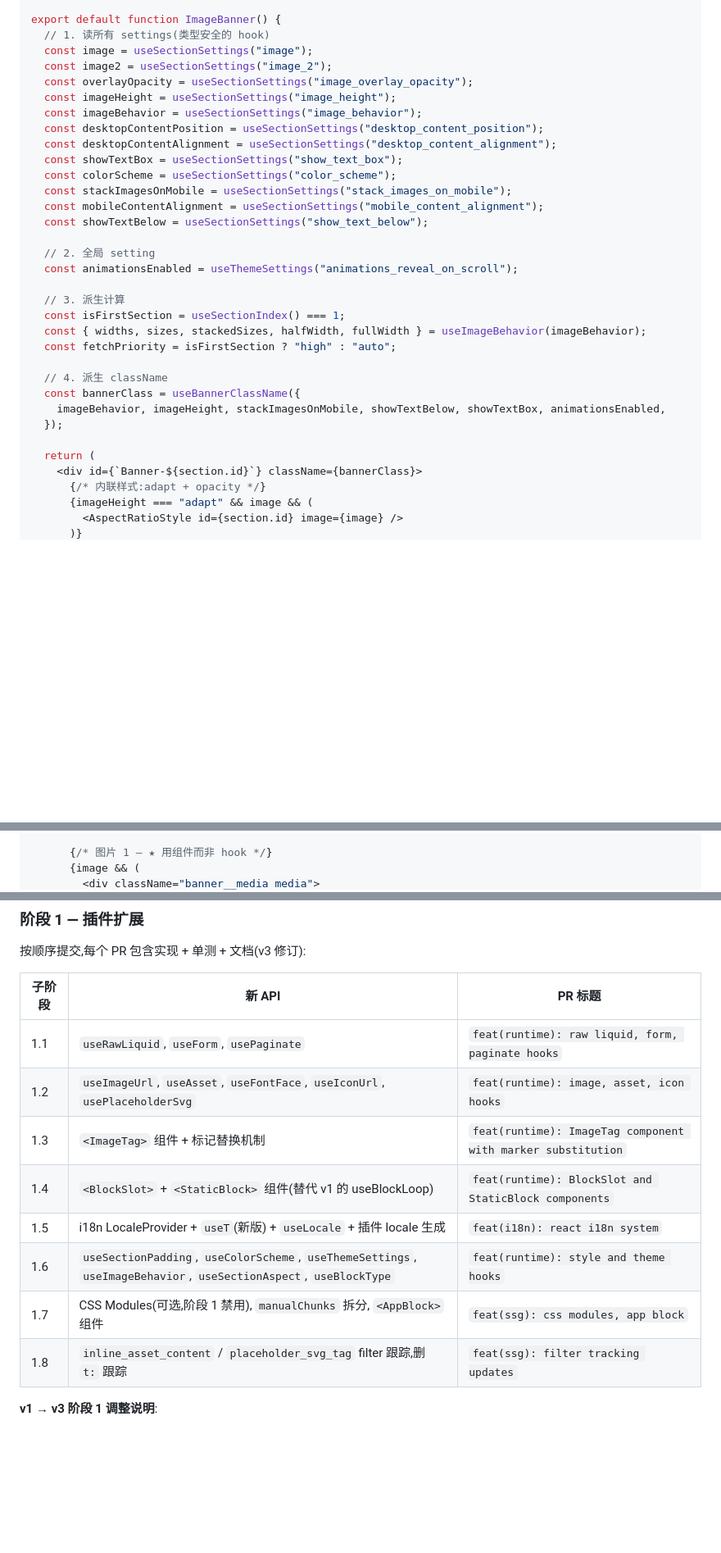
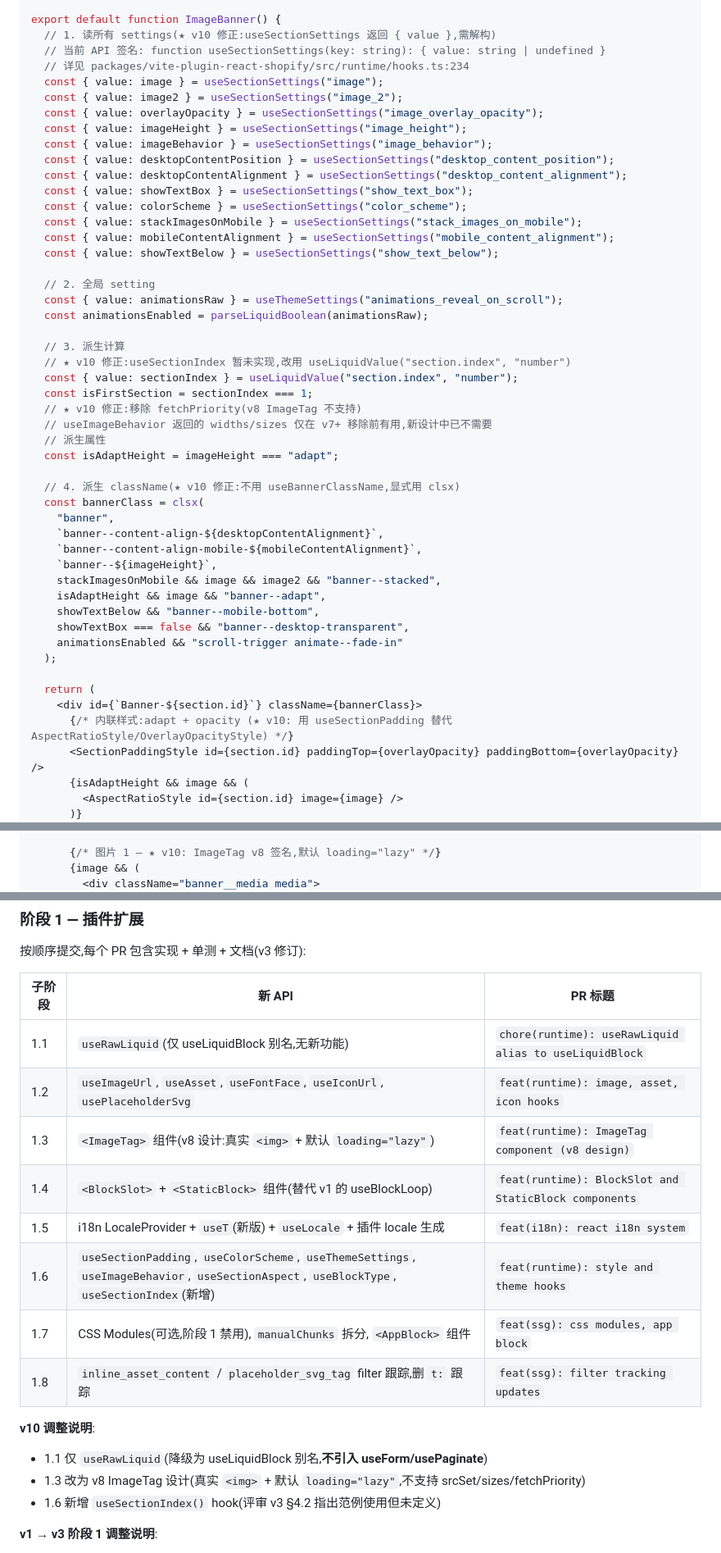
Before and after one commit to He110te4m/react-shopify, a Markdown page: docs/2026-06-03-react-dawn-refactor.md, 3 parts joined by grey strips. Shown at 82% size. Rendered like a GitHub page; blank space fills up the shorter version.

Commit message:
docs(dawn): v10 - 评审 v3 同步:范例与 API 文档对齐
🔴 阻塞项修复:
- §6.2 范例: useSectionSettings 解构 { value } (实际 API 返回 { value: string | undefined })
- §6.2 范例: useSectionIndex 改为 useLiquidValue('section.index', 'number') (暂未实现)
- §6.2 范例: 移除 useBannerClassName, 改用 clsx 显式实现
- §6.2 范例: 移除 AspectRatioStyle/OverlayOpacityStyle 自定义组件, 改用 useSectionPadding

🟡 同步修复:
- §8.1 hooks 表: useForm/usePaginate 标注为'阶段 1 不实现'
- §8.1 hooks 表: useRawLiquid 标注为'useLiquidBlock 别名'(v7 决策)
- §10 阶段 1.1: 仅 useRawLiquid(useLiquidBlock 别名), 移除 useForm/usePaginate
- §10 阶段 1.6: 新增 useSectionIndex hook
- §10 阶段 1.3: 改 ImageTag v8 设计
- §6.1 步骤 4: useForm/usePaginate 标注'阶段 1-3 不实现'
- §6.1 步骤 4: 新增 useLiquidValue('section.index', 'number') 映射

🟢 收尾:
- §5.3 / §8.1 / §10: useStaticBlock 全局替换为 <StaticBlock>
- §7.4: pagination.liquid 标注'阶段 4+ 配合 usePaginate, 阶段 1-3 由 Liquid 驱动'
- §0.2 文件树: 95 SVG → 87 SVG

ImageTag v8 兼容写法:
- 移除 widths/sizes/fetchPriority (v8 不支持)
- 默认 loading='lazy'
- 简化为 <ImageTag image={image} width={3840} loading='lazy' className={...} />

```diff
--- a/docs/2026-06-03-react-dawn-refactor.md
+++ b/docs/2026-06-03-react-dawn-refactor.md
@@ -546,36 +547,52 @@ export const shopifyMeta = {
 } satisfies ShopifyMeta;
 
 export default function ImageBanner() {
-  // 1. 读所有 settings(类型安全的 hook)
-  const image = useSectionSettings("image");
-  const image2 = useSectionSettings("image_2");
-  const overlayOpacity = useSectionSettings("image_overlay_opacity");
-  const imageHeight = useSectionSettings("image_height");
-  const imageBehavior = useSectionSettings("image_behavior");
-  const desktopContentPosition = useSectionSettings("desktop_content_position");
-  const desktopContentAlignment = useSectionSettings("desktop_content_alignment");
-  const showTextBox = useSectionSettings("show_text_box");
-  const colorScheme = useSectionSettings("color_scheme");
-  const stackImagesOnMobile = useSectionSettings("stack_images_on_mobile");
-  const mobileContentAlignment = useSectionSettings("mobile_content_alignment");
-  const showTextBelow = useSectionSettings("show_text_below");
+  // 1. 读所有 settings(★ v10 修正:useSectionSettings 返回 { value },需解构)
+  // 当前 API 签名: function useSectionSettings(key: string): { value: string | undefined }
+  // 详见 packages/vite-plugin-react-shopify/src/runtime/hooks.ts:234
+  const { value: image } = useSectionSettings("image");
+  const { value: image2 } = useSectionSettings("image_2");
+  const { value: overlayOpacity } = useSectionSettings("image_overlay_opacity");
+  const { value: imageHeight } = useSectionSettings("image_height");
+  const { value: imageBehavior } = useSectionSettings("image_behavior");
+  const { value: desktopContentPosition } = useSectionSettings("desktop_content_position");
+  const { value: desktopContentAlignment } = useSectionSettings("desktop_content_alignment");
+  const { value: showTextBox } = useSectionSettings("show_text_box");
+  const { value: colorScheme } = useSectionSettings("color_scheme");
+  const { value: stackImagesOnMobile } = useSectionSettings("stack_images_on_mobile");
+  const { value: mobileContentAlignment } = useSectionSettings("mobile_content_alignment");
+  const { value: showTextBelow } = useSectionSettings("show_text_below");
 
   // 2. 全局 setting
-  const animationsEnabled = useThemeSettings("animations_reveal_on_scroll");
+  const { value: animationsRaw } = useThemeSettings("animations_reveal_on_scroll");
+  const animationsEnabled = parseLiquidBoolean(animationsRaw);
 
   // 3. 派生计算
-  const isFirstSection = useSectionIndex() === 1;
-  const { widths, sizes, stackedSizes, halfWidth, fullWidth } = useImageBehavior(imageBehavior);
-  const fetchPriority = isFirstSection ? "high" : "auto";
+  // ★ v10 修正:useSectionIndex 暂未实现,改用 useLiquidValue("section.index", "number")
+  const { value: sectionIndex } = useLiquidValue("section.index", "number");
+  const isFirstSection = sectionIndex === 1;
+  // ★ v10 修正:移除 fetchPriority(v8 ImageTag 不支持)
+  // useImageBehavior 返回的 widths/sizes 仅在 v7+ 移除前有用,新设计中已不需要
+  // 派生属性
+  const isAdaptHeight = imageHeight === "adapt";
 
-  // 4. 派生 className
-  const bannerClass = useBannerClassName({
-    imageBehavior, imageHeight, stackImagesOnMobile, showTextBelow, showTextBox, animationsEnabled,
-  });
+  // 4. 派生 className(★ v10 修正:不用 useBannerClassName,显式用 clsx)
+  const bannerClass = clsx(
+    "banner",
+    `banner--content-align-${desktopContentAlignment}`,
+    `banner--content-align-mobile-${mobileContentAlignment}`,
+    `banner--${imageHeight}`,
+    stackImagesOnMobile && image && image2 && "banner--stacked",
+    isAdaptHeight && image && "banner--adapt",
+    showTextBelow && "banner--mobile-bottom",
+    showTextBox === false && "banner--desktop-transparent",
+    animationsEnabled && "scroll-trigger animate--fade-in"
+  );
 
   return (
     <div id={`Banner-${section.id}`} className={bannerClass}>
-      {/* 内联样式:adapt + opacity */}
-      {imageHeight === "adapt" && image && (
+      {/* 内联样式:adapt + opacity (★ v10: 用 useSectionPadding 替代 AspectRatioStyle/OverlayOpacityStyle) */}
+      <SectionPaddingStyle id={section.id} paddingTop={overlayOpacity} paddingBottom={overlayOpacity} />
+      {isAdaptHeight && image && (
         <AspectRatioStyle id={section.id} image={image} />
       )}
@@ -583,4 +599,4 @@ export default function ImageBanner() {
 
-      {/* 图片 1 — ★ 用组件而非 hook */}
+      {/* 图片 1 — ★ v10: ImageTag v8 签名,默认 loading="lazy" */}
       {image && (
         <div className="banner__media media">
@@ -986,14 +1013,19 @@ Dawn 的 schema 中大量使用 `t:sections.foo.bar` 形式的翻译键。**这
 
 | 子阶段 | 新 API | PR 标题 |
 |---|---|---|
-| 1.1 | `useRawLiquid`, `useForm`, `usePaginate` | `feat(runtime): raw liquid, form, paginate hooks` |
+| 1.1 | `useRawLiquid`(仅 useLiquidBlock 别名,无新功能) | `chore(runtime): useRawLiquid alias to useLiquidBlock` |
 | 1.2 | `useImageUrl`, `useAsset`, `useFontFace`, `useIconUrl`, `usePlaceholderSvg` | `feat(runtime): image, asset, icon hooks` |
-| 1.3 | `<ImageTag>` 组件 + 标记替换机制 | `feat(runtime): ImageTag component with marker substitution` |
+| 1.3 | `<ImageTag>` 组件(v8 设计:真实 `<img>` + 默认 `loading="lazy"`) | `feat(runtime): ImageTag component (v8 design)` |
 | 1.4 | `<BlockSlot>` + `<StaticBlock>` 组件(替代 v1 的 useBlockLoop) | `feat(runtime): BlockSlot and StaticBlock components` |
 | 1.5 | i18n LocaleProvider + `useT`(新版) + `useLocale` + 插件 locale 生成 | `feat(i18n): react i18n system` |
-| 1.6 | `useSectionPadding`, `useColorScheme`, `useThemeSettings`, `useImageBehavior`, `useSectionAspect`, `useBlockType` | `feat(runtime): style and theme hooks` |
+| 1.6 | `useSectionPadding`, `useColorScheme`, `useThemeSettings`, `useImageBehavior`, `useSectionAspect`, `useBlockType`, `useSectionIndex`(新增) | `feat(runtime): style and theme hooks` |
 | 1.7 | CSS Modules(可选,阶段 1 禁用), `manualChunks` 拆分, `<AppBlock>` 组件 | `feat(ssg): css modules, app block` |
 | 1.8 | `inline_asset_content` / `placeholder_svg_tag` filter 跟踪,删 `t:` 跟踪 | `feat(ssg): filter tracking updates` |
+
+**v10 调整说明**:
+- 1.1 仅 `useRawLiquid`(降级为 useLiquidBlock 别名,**不引入 useForm/usePaginate**)
+- 1.3 改为 v8 ImageTag 设计(真实 `<img>` + 默认 `loading="lazy"`,不支持 srcSet/sizes/fetchPriority)
+- 1.6 新增 `useSectionIndex()` hook(评审 v3 §4.2 指出范例使用但未定义)
 
 **v1 → v3 阶段 1 调整说明**:
 - 1.1-1.2 不变
```
Also changed, not shown: other parts of docs/2026-06-03-react-dawn-refactor.md (+28 -17 lines).
